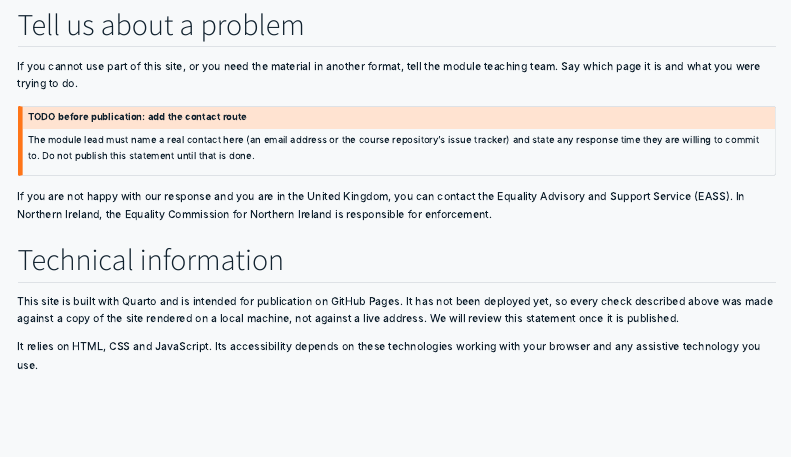
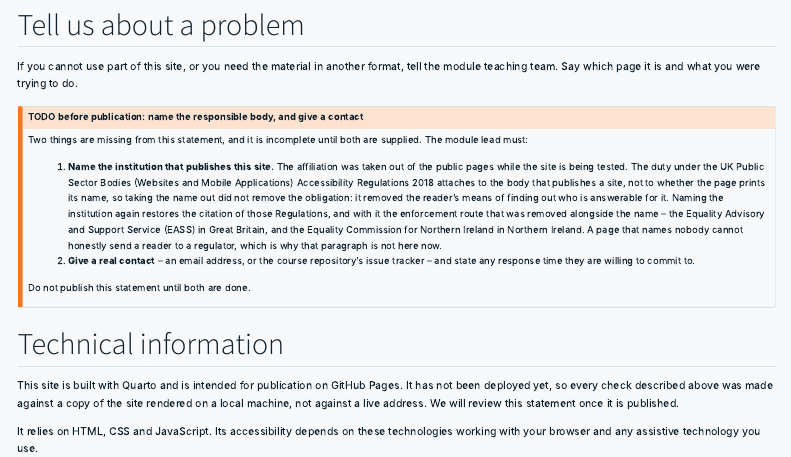
Before and after one commit to chris-r-uol/computing_with_ai, a Quarto document (site/accessibility.qmd): the page in a window 1100 px wide, from 840 px down. Rendered offline with R 4.5, knitr and Pandoc in place of Quarto, with nearby package versions; menus at the side of the page are left out.

Commit message:
fix(a11y): stop the accessibility statement contradicting itself
The statement told a reader who was unhappy with our response to escalate
to the Equality Advisory and Support Service, or to the Equality
Commission for Northern Ireland. Those are the enforcement route created
by the Public Sector Bodies (Websites and Mobile Applications)
Accessibility Regulations 2018 -- the citation that 211b623 removed along
with the university affiliation. The page was pointing a reader at the
enforcer of a duty it no longer asserted, on behalf of nobody it was
willing to name, with no contact details either.

My reasoning in 211b623 was wrong. The duty attaches to the body that
publishes the site, not to whether the page prints its name. Removing the
name did not remove the obligation; it removed the reader's means of
finding out who is answerable for it, which is the one thing a statement
of this kind exists to supply.

The module lead's instruction stands, so the affiliation stays out and the
contradiction is resolved the other way: the enforcement paragraph goes,
because the page no longer asserts the duty that creates it. The WCAG 2.2
AA commitment is unaffected and stays.

What stops that being forgotten is the TODO callout, which now names both
missing pieces rather than one -- the responsible institution (whose
return restores the Regulations citation and the EASS/ECNI route with it)
and the contact route. test_accessibility_statement_is_ready_to_publish
fails while "TODO" appears anywhere in the file, site.yml's gate job runs
pytest with CWAI_PUBLISH_GATE=1, and build and deploy both need it. A
placeholder that quietly drops a statutory citation is exactly what gets
forgotten on a public repository; this one cannot reach Pages.

Co-Authored-By: Claude Opus 5 <noreply@anthropic.com>

```diff
--- a/site/accessibility.qmd
+++ b/site/accessibility.qmd
@@ -75,16 +75,28 @@
 do.
 
 ::: {.callout-warning}
-## TODO before publication: add the contact route
+## TODO before publication: name the responsible body, and give a contact
 
-The module lead must name a real contact here (an email address or the course
-repository's issue tracker) and state any response time they are willing to
-commit to. Do not publish this statement until that is done.
+Two things are missing from this statement, and it is incomplete until both are
+supplied. The module lead must:
+
+1. **Name the institution that publishes this site.** The affiliation was taken
+   out of the public pages while the site is being tested. The duty under the
+   UK Public Sector Bodies (Websites and Mobile Applications) Accessibility
+   Regulations 2018 attaches to the body that publishes a site, not to whether
+   the page prints its name, so taking the name out did not remove the
+   obligation: it removed the reader's means of finding out who is answerable
+   for it. Naming the institution again restores the citation of those
+   Regulations, and with it the enforcement route that was removed alongside
+   the name -- the Equality Advisory and Support Service (EASS) in Great
+   Britain, and the Equality Commission for Northern Ireland in Northern
+   Ireland. A page that names nobody cannot honestly send a reader to a
+   regulator, which is why that paragraph is not here now.
+2. **Give a real contact** -- an email address, or the course repository's issue
+   tracker -- and state any response time they are willing to commit to.
+
+Do not publish this statement until both are done.
 :::
-
-If you are not happy with our response and you are in the United Kingdom, you can
-contact the Equality Advisory and Support Service (EASS). In Northern Ireland,
-the Equality Commission for Northern Ireland is responsible for enforcement.
 
 ## Technical information
 
```
